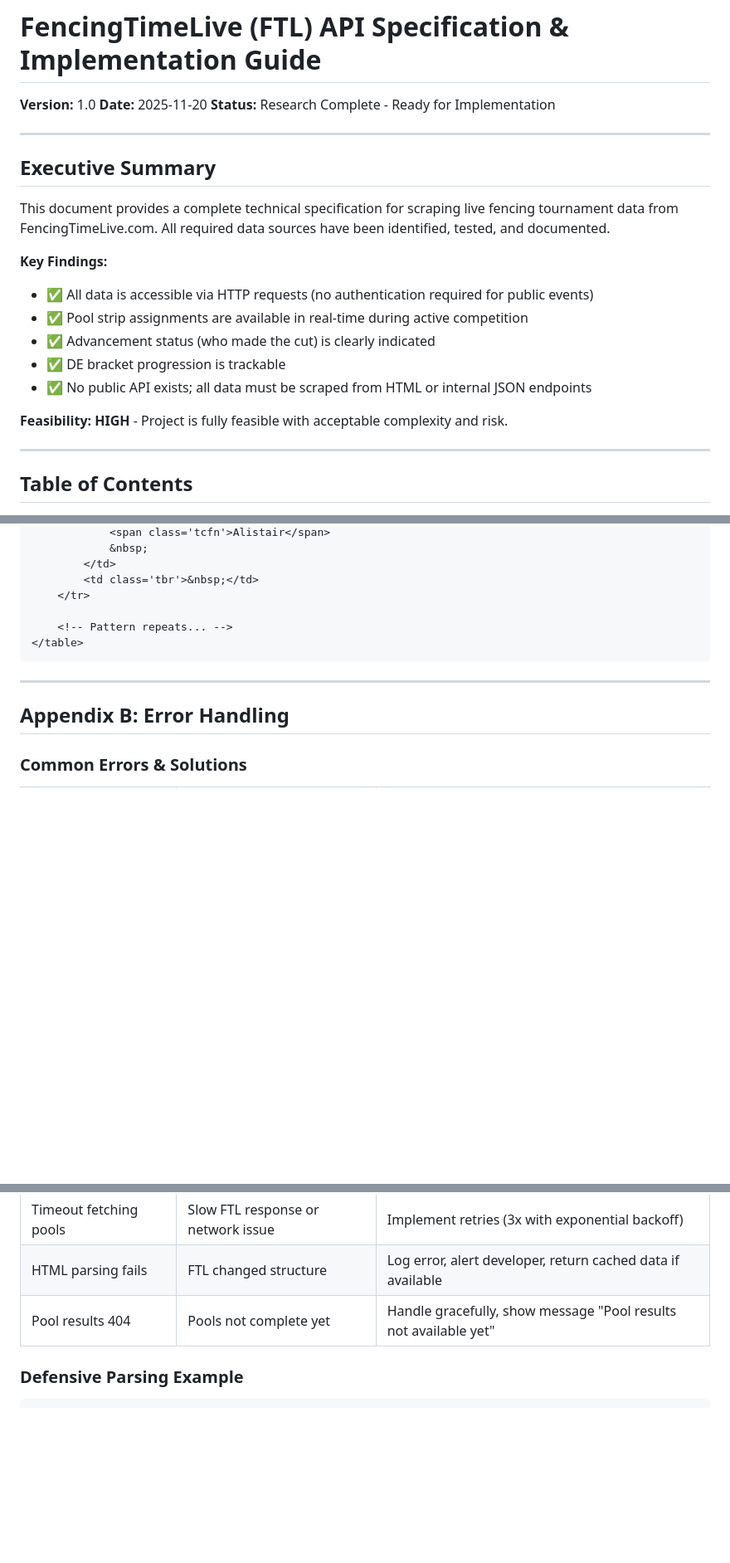
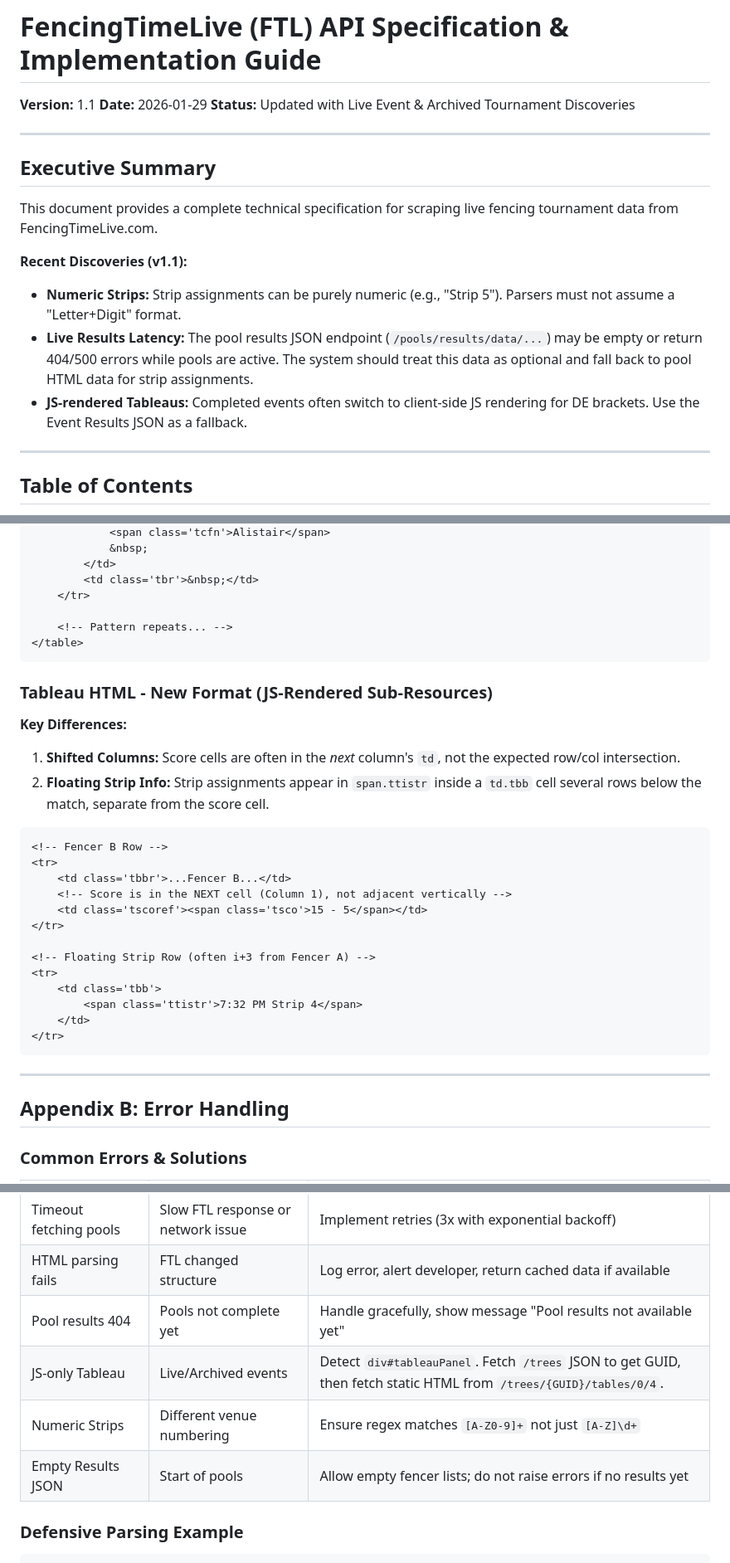
Before and after one commit to Remco28/fencer-schedules, a Markdown page: docs/ftl-api-specification.md, 3 parts joined by grey strips. Shown at 83% size. GitHub-like rendering; blank space fills up the shorter version.

Commit message:
docs: update spec with v1.1 findings on JS tableaus and numeric strips

````diff
--- a/docs/ftl-api-specification.md
+++ b/docs/ftl-api-specification.md
@@ -1,23 +1,19 @@
 # FencingTimeLive (FTL) API Specification & Implementation Guide
 
-**Version:** 1.0
-**Date:** 2025-11-20
-**Status:** Research Complete - Ready for Implementation
+**Version:** 1.1
+**Date:** 2026-01-29
+**Status:** Updated with Live Event & Archived Tournament Discoveries
 
 ---
 
 ## Executive Summary
 
-This document provides a complete technical specification for scraping live fencing tournament data from FencingTimeLive.com. All required data sources have been identified, tested, and documented.
-
-**Key Findings:**
-- ✅ All data is accessible via HTTP requests (no authentication required for public events)
-- ✅ Pool strip assignments are available in real-time during active competition
-- ✅ Advancement status (who made the cut) is clearly indicated
-- ✅ DE bracket progression is trackable
-- ✅ No public API exists; all data must be scraped from HTML or internal JSON endpoints
-
-**Feasibility:** **HIGH** - Project is fully feasible with acceptable complexity and risk.
+This document provides a complete technical specification for scraping live fencing tournament data from FencingTimeLive.com.
+
+**Recent Discoveries (v1.1):**
+- **Numeric Strips:** Strip assignments can be purely numeric (e.g., "Strip 5"). Parsers must not assume a "Letter+Digit" format.
+- **Live Results Latency:** The pool results JSON endpoint (`/pools/results/data/...`) may be empty or return 404/500 errors while pools are active. The system should treat this data as optional and fall back to pool HTML data for strip assignments.
+- **JS-rendered Tableaus:** Completed events often switch to client-side JS rendering for DE brackets. Use the Event Results JSON as a fallback.
 
 ---
 
@@ -1433,6 +1429,28 @@ Use these for offline unit testing of parsers.
 </table>
 ```
 
+### Tableau HTML - New Format (JS-Rendered Sub-Resources)
+
+**Key Differences:**
+1.  **Shifted Columns:** Score cells are often in the *next* column's `td`, not the expected row/col intersection.
+2.  **Floating Strip Info:** Strip assignments appear in `span.ttistr` inside a `td.tbb` cell several rows below the match, separate from the score cell.
+
+```html
+<!-- Fencer B Row -->
+<tr>
+    <td class='tbbr'>...Fencer B...</td>
+    <!-- Score is in the NEXT cell (Column 1), not adjacent vertically -->
+    <td class='tscoref'><span class='tsco'>15 - 5</span></td>
+</tr>
+
+<!-- Floating Strip Row (often i+3 from Fencer A) -->
+<tr>
+    <td class='tbb'>
+        <span class='ttistr'>7:32 PM Strip 4</span>
+    </td>
+</tr>
+```
+
 ---
 
 ## Appendix B: Error Handling
@@ -1446,6 +1464,9 @@ Use these for offline unit testing of parsers.
 | Timeout fetching pools | Slow FTL response or network issue | Implement retries (3x with exponential backoff) |
 | HTML parsing fails | FTL changed structure | Log error, alert developer, return cached data if available |
 | Pool results 404 | Pools not complete yet | Handle gracefully, show message "Pool results not available yet" |
+| JS-only Tableau | Live/Archived events | Detect `div#tableauPanel`. Fetch `/trees` JSON to get GUID, then fetch static HTML from `/trees/{GUID}/tables/0/4`. |
+| Numeric Strips | Different venue numbering | Ensure regex matches `[A-Z0-9]+` not just `[A-Z]\d+` |
+| Empty Results JSON | Start of pools | Allow empty fencer lists; do not raise errors if no results yet |
 
 ### Defensive Parsing Example
 
````
